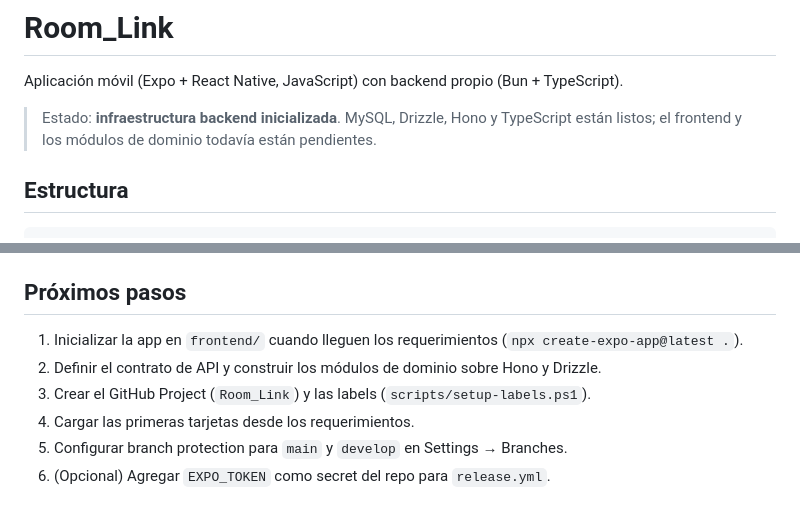
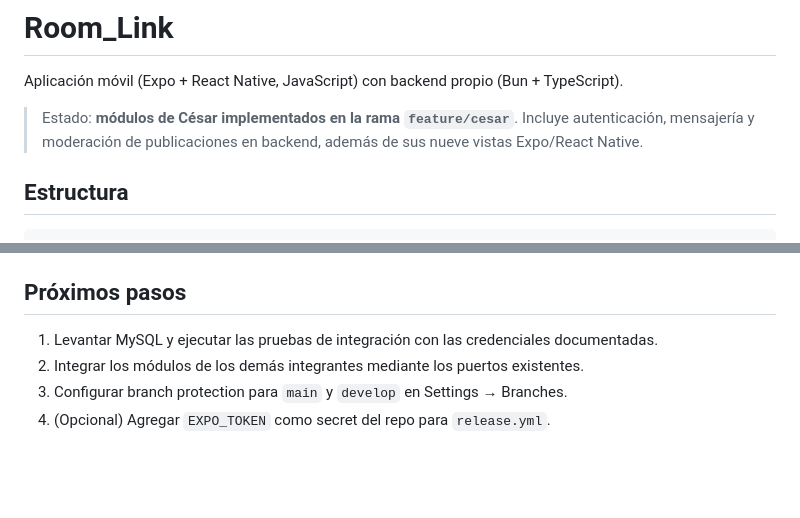
Before and after one commit to IDGS-902-23002072/Room_Link, a Markdown page: README.md, 2 parts joined by grey strips. GitHub-like rendering; blank space fills up the shorter version.

Commit message:
docs: update main project README documentation

```diff
--- a/README.md
+++ b/README.md
@@ -2,7 +2,7 @@
 
 Aplicación móvil (Expo + React Native, JavaScript) con backend propio (Bun + TypeScript).
 
-> Estado: **infraestructura backend inicializada**. MySQL, Drizzle, Hono y TypeScript están listos; el frontend y los módulos de dominio todavía están pendientes.
+> Estado: **módulos de César implementados en la rama `feature/cesar`**. Incluye autenticación, mensajería y moderación de publicaciones en backend, además de sus nueve vistas Expo/React Native.
 
 ## Estructura
 
@@ -66,9 +66,7 @@ Cuatro workflows en `.github/workflows/`:
 
 ## Próximos pasos
 
-1. Inicializar la app en `frontend/` cuando lleguen los requerimientos (`npx create-expo-app@latest .`).
-2. Definir el contrato de API y construir los módulos de dominio sobre Hono y Drizzle.
-3. Crear el GitHub Project (`Room_Link`) y las labels (`scripts/setup-labels.ps1`).
-4. Cargar las primeras tarjetas desde los requerimientos.
-5. Configurar branch protection para `main` y `develop` en Settings → Branches.
-6. (Opcional) Agregar `EXPO_TOKEN` como secret del repo para `release.yml`.
+1. Levantar MySQL y ejecutar las pruebas de integración con las credenciales documentadas.
+2. Integrar los módulos de los demás integrantes mediante los puertos existentes.
+3. Configurar branch protection para `main` y `develop` en Settings → Branches.
+4. (Opcional) Agregar `EXPO_TOKEN` como secret del repo para `release.yml`.
```
